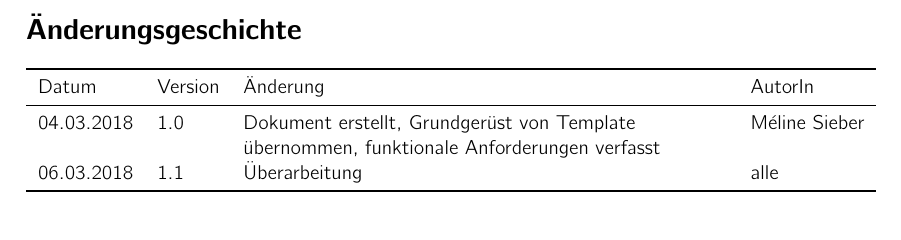
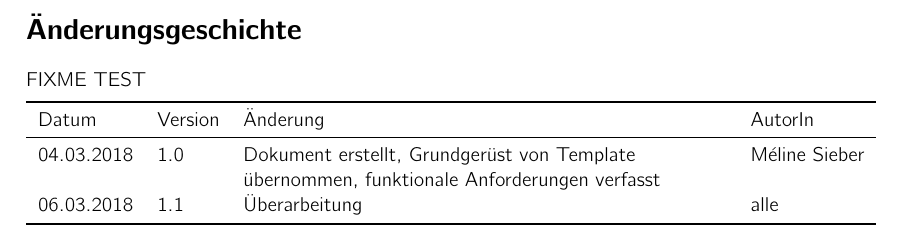
Before and after one commit to kitovu-bot/kitovu-docs, a LaTeX document (doc/Anforderungsspezifikation/anforderungsspezifikation.tex): part of page 2 of 13, cut so that both start at the same text. Compiled offline with pdfLaTeX.

Commit message:
something happened and i tested

```diff
--- a/doc/Anforderungsspezifikation/anforderungsspezifikation.tex
+++ b/doc/Anforderungsspezifikation/anforderungsspezifikation.tex
@@ -45,6 +45,8 @@
 	\maketitle
 
 \section*{Änderungsgeschichte}
+
+FIXME TEST
 
 \begin{tabulary}{\linewidth}{llLl}
 	\toprule
```
